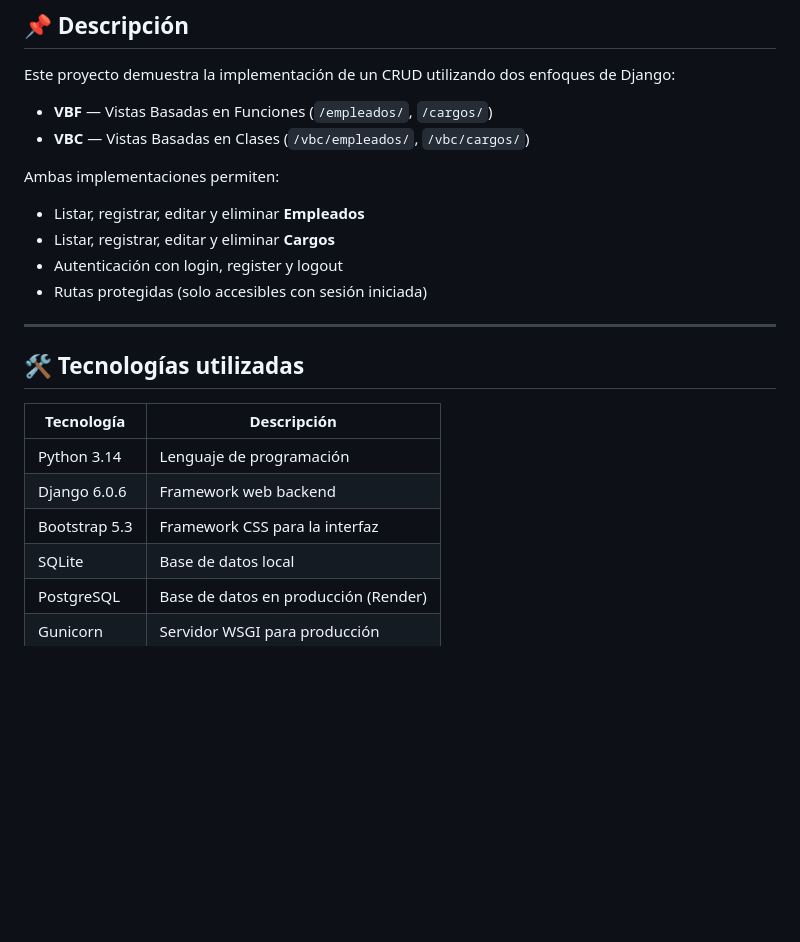
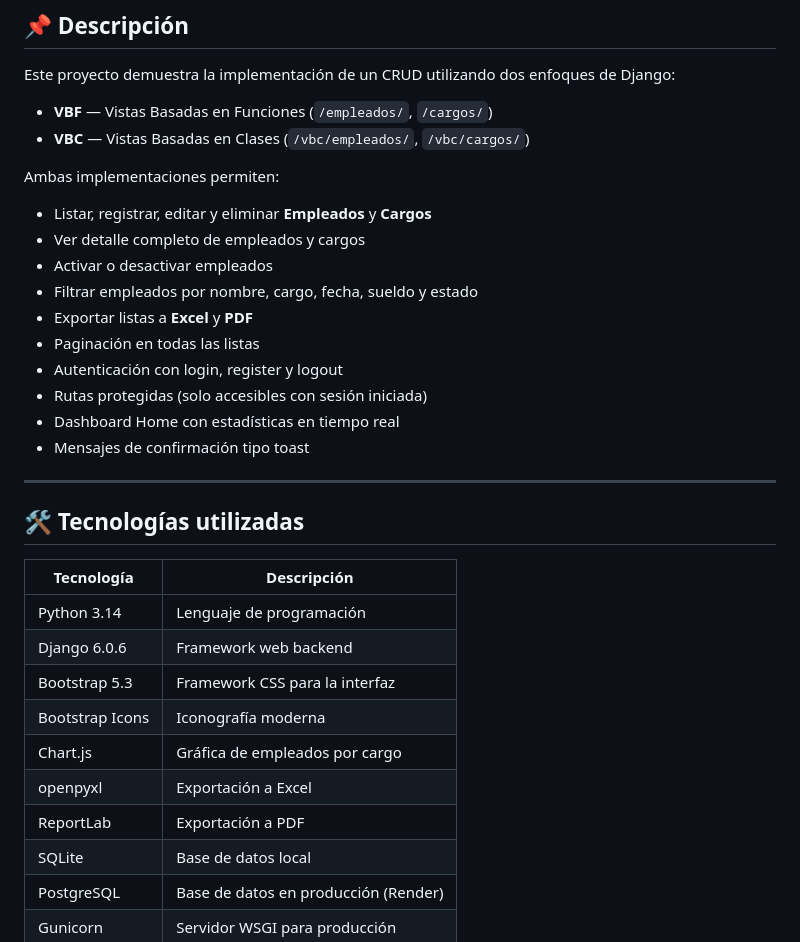
Before and after one commit to Ialcaide/empleados_ambiente, a Markdown page: README.md, the part around one of its changes. GitHub-like rendering; blank space fills up the shorter version.

```diff
--- a/README.md
+++ b/README.md
@@ -18,10 +18,16 @@ Este proyecto demuestra la implementación de un CRUD utilizando dos enfoques de
 - **VBC** — Vistas Basadas en Clases (`/vbc/empleados/`, `/vbc/cargos/`)
 
 Ambas implementaciones permiten:
-- Listar, registrar, editar y eliminar **Empleados**
-- Listar, registrar, editar y eliminar **Cargos**
+- Listar, registrar, editar y eliminar **Empleados** y **Cargos**
+- Ver detalle completo de empleados y cargos
+- Activar o desactivar empleados
+- Filtrar empleados por nombre, cargo, fecha, sueldo y estado
+- Exportar listas a **Excel** y **PDF**
+- Paginación en todas las listas
 - Autenticación con login, register y logout
 - Rutas protegidas (solo accesibles con sesión iniciada)
+- Dashboard Home con estadísticas en tiempo real
+- Mensajes de confirmación tipo toast
 
 ---
 
@@ -32,6 +38,10 @@ Ambas implementaciones permiten:
 | Python 3.14 | Lenguaje de programación |
 | Django 6.0.6 | Framework web backend |
 | Bootstrap 5.3 | Framework CSS para la interfaz |
+| Bootstrap Icons | Iconografía moderna |
+| Chart.js | Gráfica de empleados por cargo |
+| openpyxl | Exportación a Excel |
+| ReportLab | Exportación a PDF |
 | SQLite | Base de datos local |
 | PostgreSQL | Base de datos en producción (Render) |
 | Gunicorn | Servidor WSGI para producción |
```
Also changed, not shown: other parts of README.md (+113 -47 lines).
